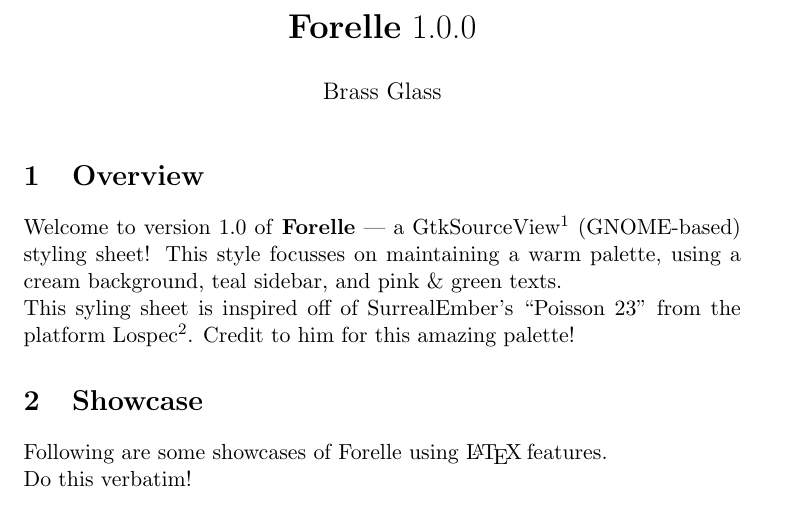
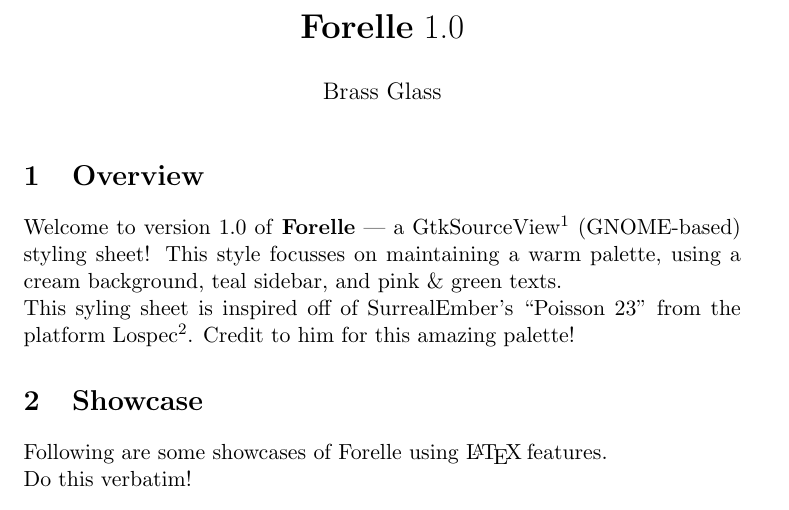
Before and after one commit to Brass-Glass/Forelle, a LaTeX document (extra/Forelle 1.0.0 Showcase.tex): part of the page, cut so that both start at the same text. Compiled offline with pdfLaTeX.

Commit message:
Updated proof to be wholly factual.

```diff
--- a/extra/Forelle 1.0.0 Showcase.tex
+++ b/extra/Forelle 1.0.0 Showcase.tex
@@ -1,7 +1,7 @@
 \documentclass[11pt]{article}
     \usepackage{amsmath}
     \usepackage{amssymb}
-    \title{\textbf{Forelle} 1.0.0}
+    \title{\textbf{Forelle} 1.0}
     \author{Brass Glass}
     \date{}
 
```
